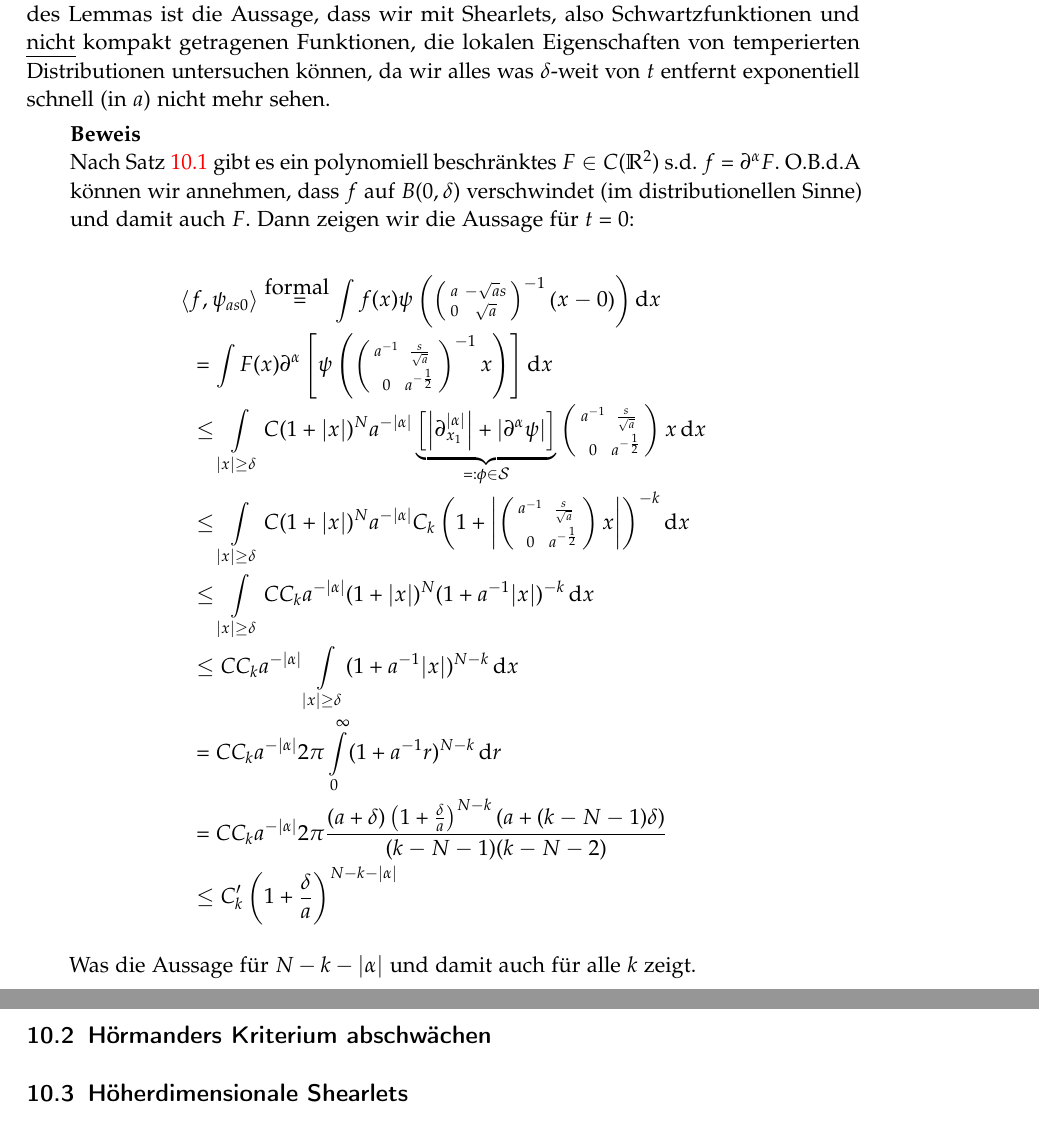
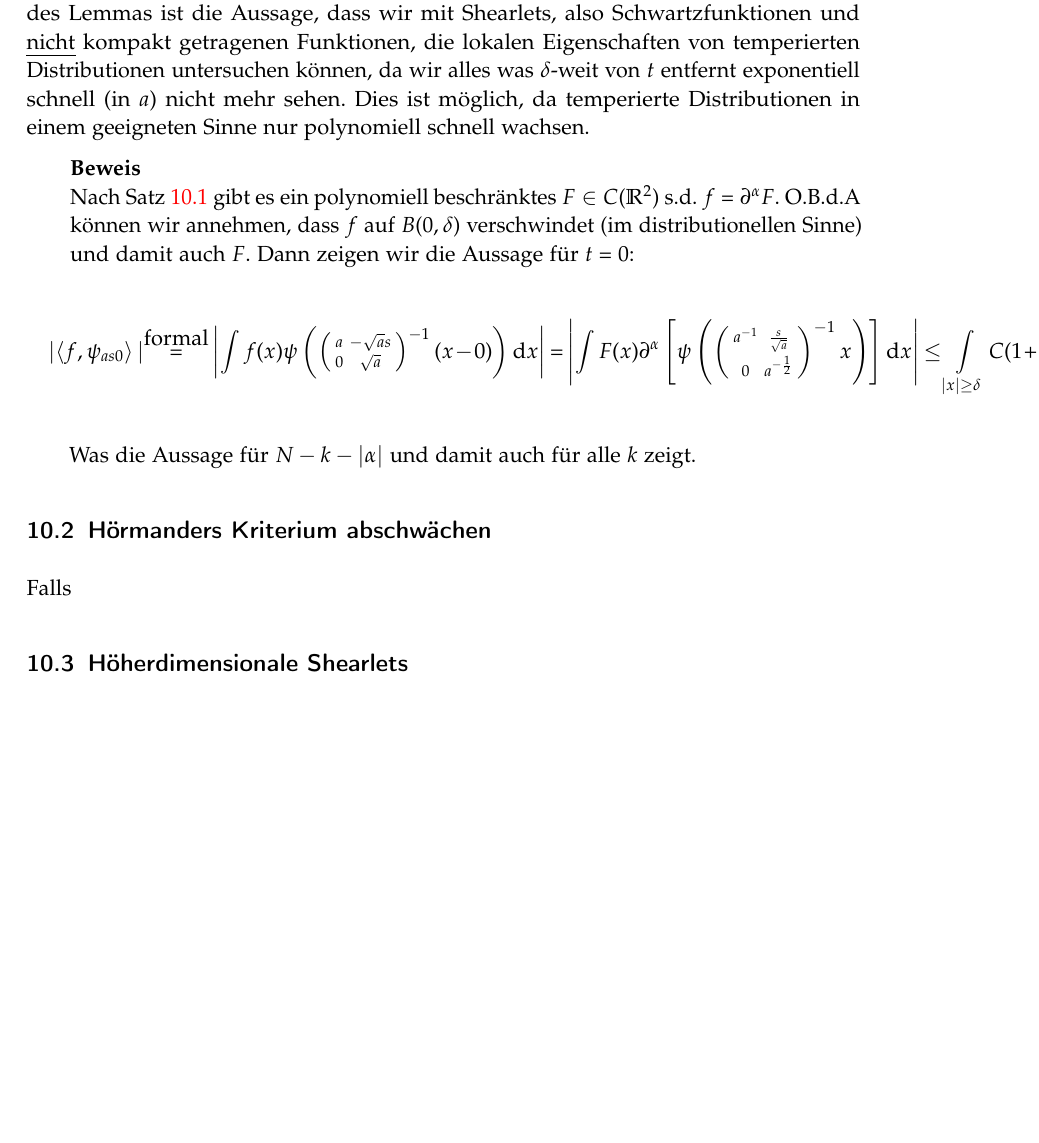
Before and after one commit to jlbosse/Bachelorarbeit, a LaTeX paper (Aufschrieb/main.tex, which reads Aufschrieb/ausblick.tex): two parts of pages 40 and 41 of 41 before the commit and part of page 40 of 41 after it, the two joined at a grey line, cut so that both start at the same text, the shorter picture padded with empty space. Compiled offline with pdfLaTeX.

Commit message:
geändert:       Aufschrieb/ausblick.tex

```diff
--- a/Aufschrieb/ausblick.tex
+++ b/Aufschrieb/ausblick.tex
@@ -39,26 +39,27 @@ Leider fehlt aufgrund des stetigen Studienfortschritts die Zeit, diesen Beweis k
     ab einem hinreichend kleinen $a$.
 \end{lemma}
 
-Vor dem Beweis zwei Worte zur Bedeutung des Lemmas: Der hauptsächliche Nutzen des Lemmas ist die Aussage, dass wir mit Shearlets, also Schwartzfunktionen und \emph{nicht} kompakt getragenen Funktionen, die lokalen Eigenschaften von temperierten Distributionen untersuchen können, da wir alles was $\delta$-weit von $t$ entfernt exponentiell schnell (in $a$) nicht mehr sehen.
+Vor dem Beweis zwei Worte zur Bedeutung des Lemmas: Der hauptsächliche Nutzen des Lemmas ist die Aussage, dass wir mit Shearlets, also Schwartzfunktionen und \emph{nicht} kompakt getragenen Funktionen, die lokalen Eigenschaften von temperierten Distributionen untersuchen können, da wir alles was $\delta$-weit von $t$ entfernt exponentiell schnell (in $a$) nicht mehr sehen. Dies ist möglich, da temperierte Distributionen in einem geeigneten Sinne nur polynomiell schnell wachsen.
 
 \begin{proof}
     Nach \cref{thm:struktursatz} gibt es ein polynomiell beschränktes $F \in C(\mathbb{R}^2)$ s.d. $f = \partial^\alpha F$. O.B.d.A können wir annehmen, dass $f$ auf $B(0,\delta)$ verschwindet (im distributionellen Sinne) und damit auch $F$. Dann zeigen wir die Aussage für $t=0$:
 
     \begin{dmath*}
-        \left \langle f, \psi_{as0} \right\rangle
+        |\left \langle f, \psi_{as0} \right\rangle|
         \stackrel{\textrm{formal}}{=}
+        \left\lvert
         \int f(x) \psi\left(\left(\begin{smallmatrix}
             a & -\sqrt{a}s \\ 0 & \sqrt a
         \end{smallmatrix}
         \right)^{-1}\left(x-0\right)\right)
-        \d x
+        \d x \right\rvert
         =
-        \int F(x) \partial^{\alpha}\left[
+        \left\lvert \int F(x) \partial^{\alpha}\left[
         \psi\left(\left(\begin{smallmatrix}
             a^{-1} & \frac{s}{\sqrt a} \\ 0 & a^{-\frac{1}{2}}
         \end{smallmatrix}
         \right)^{-1}x\right)\right]
-        \d x
+        \d x \right\rvert
         \leq
         \int \limits_{|x| \geq \delta}
         C (1+|x|)^N
@@ -107,6 +108,9 @@ Vor dem Beweis zwei Worte zur Bedeutung des Lemmas: Der hauptsächliche Nutzen d
 % section ausdehnen_von_thm:main_theorem (end)
 
 \subsection{Hörmanders Kriterium abschwächen}
+Falls
 
 \subsection{Höherdimensionale Shearlets}
+
+
 % section ausblick (end)
```
Also changed, not shown: Aufschrieb/ausblick.tex (2 more changed lines).
